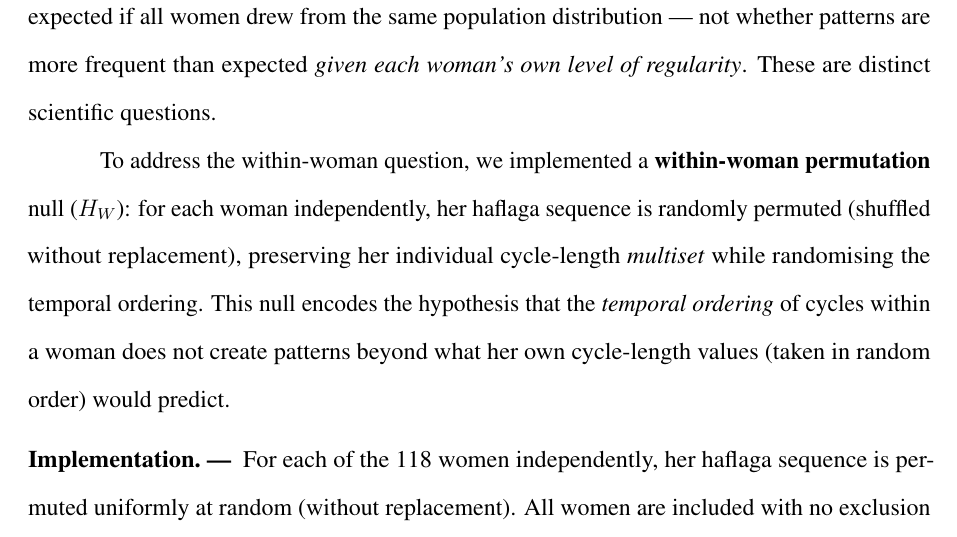
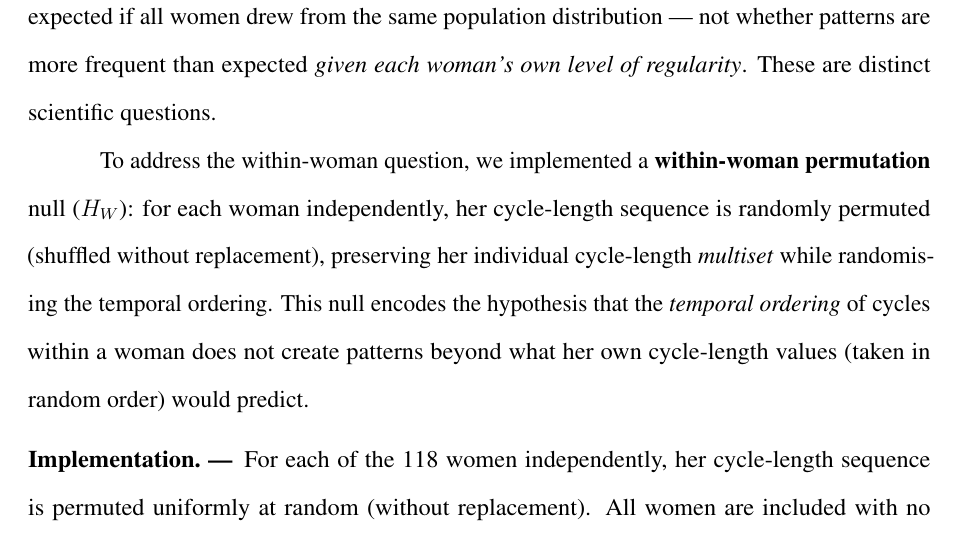
Before and after one commit to dvirross/VessetVectorTest, a LaTeX document (paper/vesset_stat.tex): part of page 16 of 38, cut so that both start at the same text. Compiled offline with pdfLaTeX.

Commit message:
Fix terminology: 'her haflaga sequence' -> 'her cycle-length sequence' in H_W section
The permutation operates on cycle-length values, not on haflaga (the
derived interval concept), so 'cycle-length sequence' is the correct term.
Both main and submission files updated; PDF recompiled.

Co-Authored-By: Claude Sonnet 4.6 <noreply@anthropic.com>
Claude-Session: https://claude.ai/code/session_01L8iL1JWncL7yY1QoJSEnS6

```diff
--- a/paper/vesset_stat.tex
+++ b/paper/vesset_stat.tex
@@ -564,12 +564,12 @@ the same population distribution --- not whether patterns are more frequent than
 expected \emph{given each woman's own level of regularity}. These are distinct
 scientific questions.
 
-To address the within-woman question, we implemented a \textbf{within-woman permutation} null ($H_W$): for each woman independently, her haflaga sequence is randomly permuted (shuffled without replacement), preserving her individual cycle-length \emph{multiset} while randomising the temporal ordering. This null encodes the hypothesis that the
+To address the within-woman question, we implemented a \textbf{within-woman permutation} null ($H_W$): for each woman independently, her cycle-length sequence is randomly permuted (shuffled without replacement), preserving her individual cycle-length \emph{multiset} while randomising the temporal ordering. This null encodes the hypothesis that the
 \emph{temporal ordering} of cycles within a woman does not create patterns beyond what her
 own cycle-length values (taken in random order) would predict.
 
 \paragraph{Implementation.}
-For each of the 118 women independently, her haflaga sequence is permuted uniformly at random (without replacement). All women are included with no exclusion threshold. The aggregate null is generated by summing the permuted count vectors across all 118 women, producing $B = 50{,}000$ realisations of the joint count vector.
+For each of the 118 women independently, her cycle-length sequence is permuted uniformly at random (without replacement). All women are included with no exclusion threshold. The aggregate null is generated by summing the permuted count vectors across all 118 women, producing $B = 50{,}000$ realisations of the joint count vector.
 
 \paragraph{Results.}
 Table~\ref{tab:stratified} presents the results. Under the within-woman null,
```
Also changed, not shown: paper/vesset_stat_submission.tex (+2 -2 lines), paper/vesset_stat.pdf.
